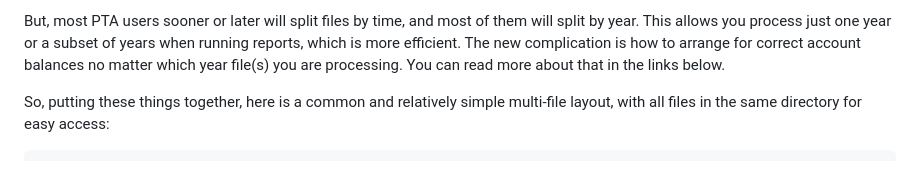
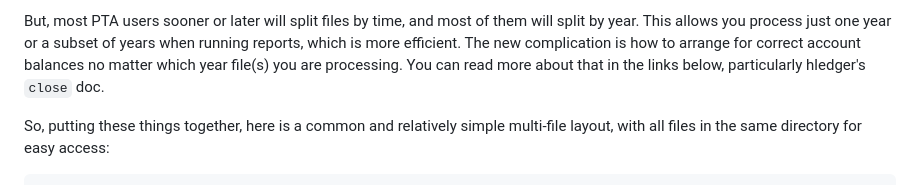
Before and after one commit to plaintextaccounting/plaintextaccounting, a Markdown page: src/Getting-started-FAQ.md, the part around the change. Rendered like a GitHub page.

Commit message:
getting started faq: clarify

```diff
--- a/src/Getting-started-FAQ.md
+++ b/src/Getting-started-FAQ.md
@@ -70,7 +70,7 @@ This adds some complications, and isn't necessary for everyone, so we don't reco
 But, most PTA users sooner or later will split files by time, and most of them will split by year.
 This allows you process just one year or a subset of years when running reports, which is more efficient.
 The new complication is how to arrange for correct account balances no matter which year file(s) you are processing.
-You can read more about that in the links below.
+You can read more about that in the links below, particularly hledger's `close` doc.
 
 So, putting these things together, here is a common and relatively simple multi-file layout,
 with all files in the same directory for easy access:
```
